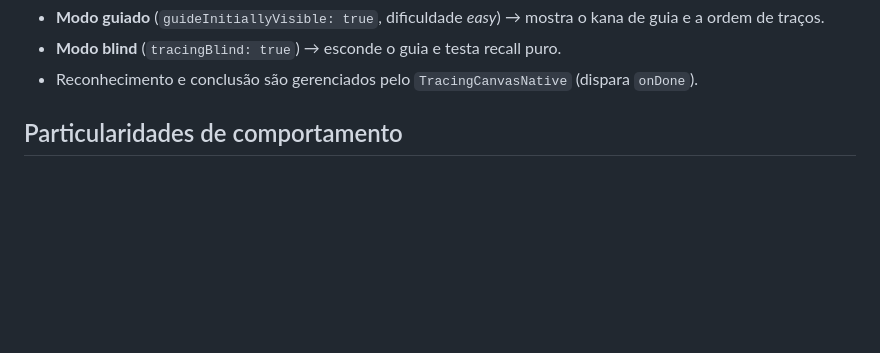
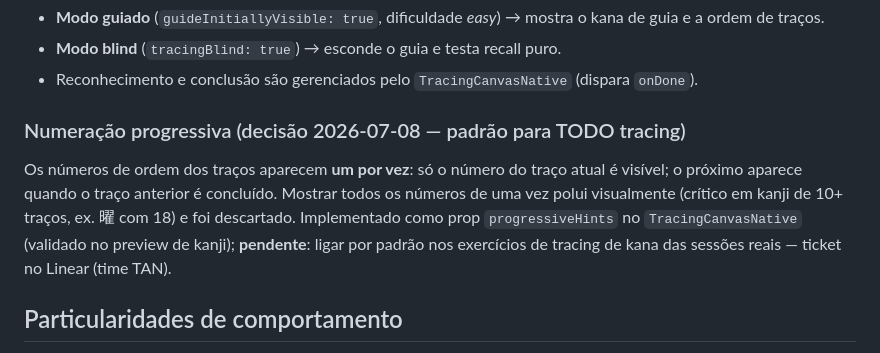
Before and after one commit to marcelobacca/tanuki-design-system, a Markdown page: docs/layouts/L5-tracing-canvas.md, the part around the change. Drawn GitHub-style; blank space fills up the shorter version.

Commit message:
docs(L5): numeração progressiva de traços vira padrão de todo tracing (TAN-72)
Co-Authored-By: Claude Opus 4.8 <noreply@anthropic.com>

```diff
--- a/docs/layouts/L5-tracing-canvas.md
+++ b/docs/layouts/L5-tracing-canvas.md
@@ -26,6 +26,15 @@ Código: `src/features/exercises/layouts/TracingLayout.js` + `src/tracing/Tracin
   e a ordem de traços.
 - **Modo blind** (`tracingBlind: true`) → esconde o guia e testa recall puro.
 - Reconhecimento e conclusão são gerenciados pelo `TracingCanvasNative` (dispara `onDone`).
+
+### Numeração progressiva (decisão 2026-07-08 — padrão para TODO tracing)
+
+Os números de ordem dos traços aparecem **um por vez**: só o número do traço atual é
+visível; o próximo aparece quando o traço anterior é concluído. Mostrar todos os números
+de uma vez polui visualmente (crítico em kanji de 10+ traços, ex. 曜 com 18) e foi
+descartado. Implementado como prop `progressiveHints` no `TracingCanvasNative` (validado
+no preview de kanji); **pendente**: ligar por padrão nos exercícios de tracing de kana das
+sessões reais — ticket no Linear (time TAN).
 
 ## Particularidades de comportamento
 
```
